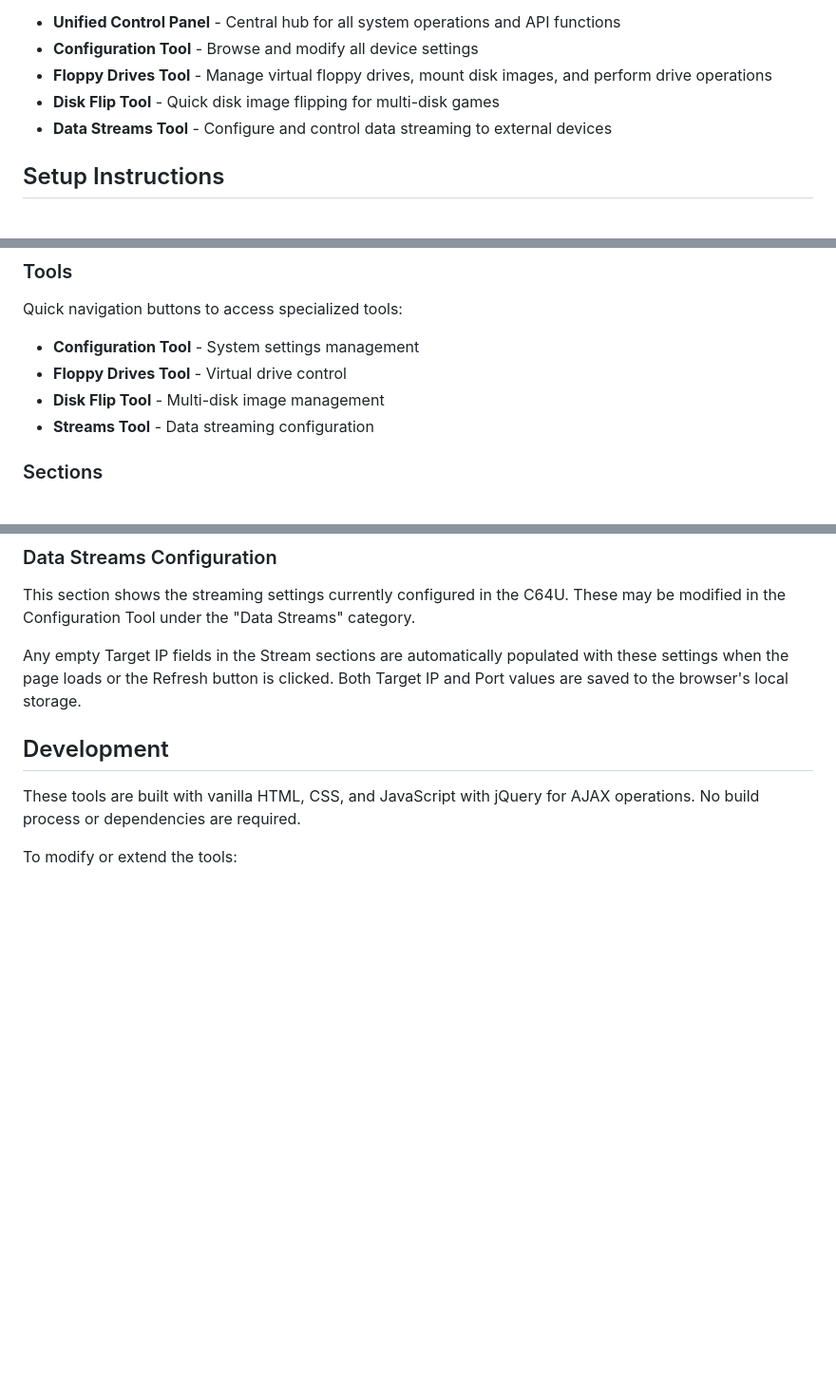
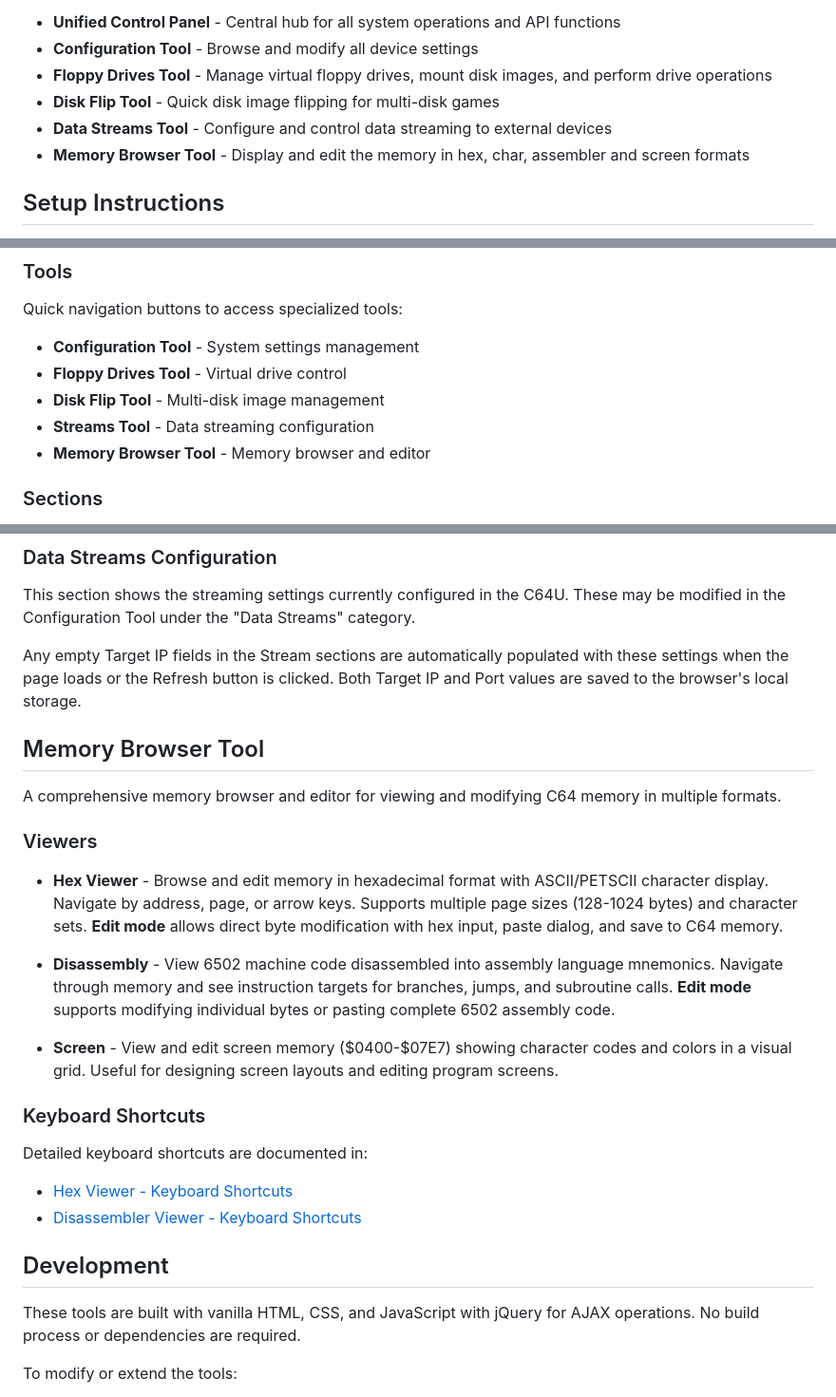
Before and after one commit to EdyJ/c64u-control-panel, a Markdown page: README.md, 3 parts joined by grey strips. Shown at 95% size. Drawn GitHub-style; blank space fills up the shorter version.

```diff
--- a/README.md
+++ b/README.md
@@ -7,6 +7,7 @@ A comprehensive web-based control panel and toolset for the Commodore 64 Ultimat
 - **Floppy Drives Tool** - Manage virtual floppy drives, mount disk images, and perform drive operations
 - **Disk Flip Tool** - Quick disk image flipping for multi-disk games
 - **Data Streams Tool** - Configure and control data streaming to external devices
+- **Memory Browser Tool** - Display and edit the memory in hex, char, assembler and screen formats
 
 ## Setup Instructions
 
@@ -46,6 +47,7 @@ Quick navigation buttons to access specialized tools:
 - **Floppy Drives Tool** - Virtual drive control
 - **Disk Flip Tool** - Multi-disk image management
 - **Streams Tool** - Data streaming configuration
+- **Memory Browser Tool** - Memory browser and editor
 
 ### Sections
 
@@ -131,6 +133,24 @@ This section shows the streaming settings currently configured in the C64U. Thes
 
 Any empty Target IP fields in the Stream sections are automatically populated with these settings when the page loads or the Refresh button is clicked. Both Target IP and Port values are saved to the browser's local storage.
 
+## Memory Browser Tool
+
+A comprehensive memory browser and editor for viewing and modifying C64 memory in multiple formats.
+
+### Viewers
+
+- **Hex Viewer** - Browse and edit memory in hexadecimal format with ASCII/PETSCII character display. Navigate by address, page, or arrow keys. Supports multiple page sizes (128-1024 bytes) and character sets. **Edit mode** allows direct byte modification with hex input, paste dialog, and save to C64 memory.
+
+- **Disassembly** - View 6502 machine code disassembled into assembly language mnemonics. Navigate through memory and see instruction targets for branches, jumps, and subroutine calls. **Edit mode** supports modifying individual bytes or pasting complete 6502 assembly code.
+
+- **Screen** - View and edit screen memory ($0400-$07E7) showing character codes and colors in a visual grid. Useful for designing screen layouts and editing program screens.
+
+### Keyboard Shortcuts
+
+Detailed keyboard shortcuts are documented in:
+- [Hex Viewer - Keyboard Shortcuts](docs/Hex%20Viewer%20-%20Keyboard%20Shortcuts.md)
+- [Disassembler Viewer - Keyboard Shortcuts](docs/Disassembler%20Viewer%20-%20Keyboard%20Shortcuts.md)
+
 ## Development
 
 These tools are built with vanilla HTML, CSS, and JavaScript with jQuery for AJAX operations. No build process or dependencies are required.
```
